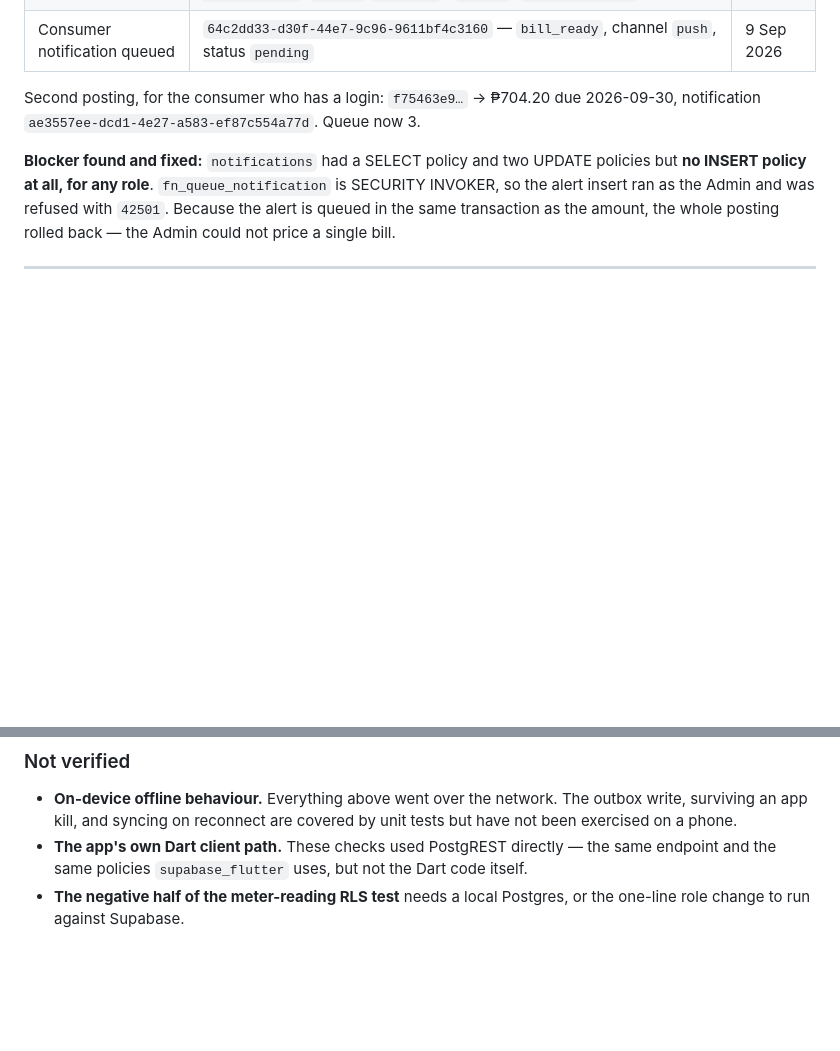
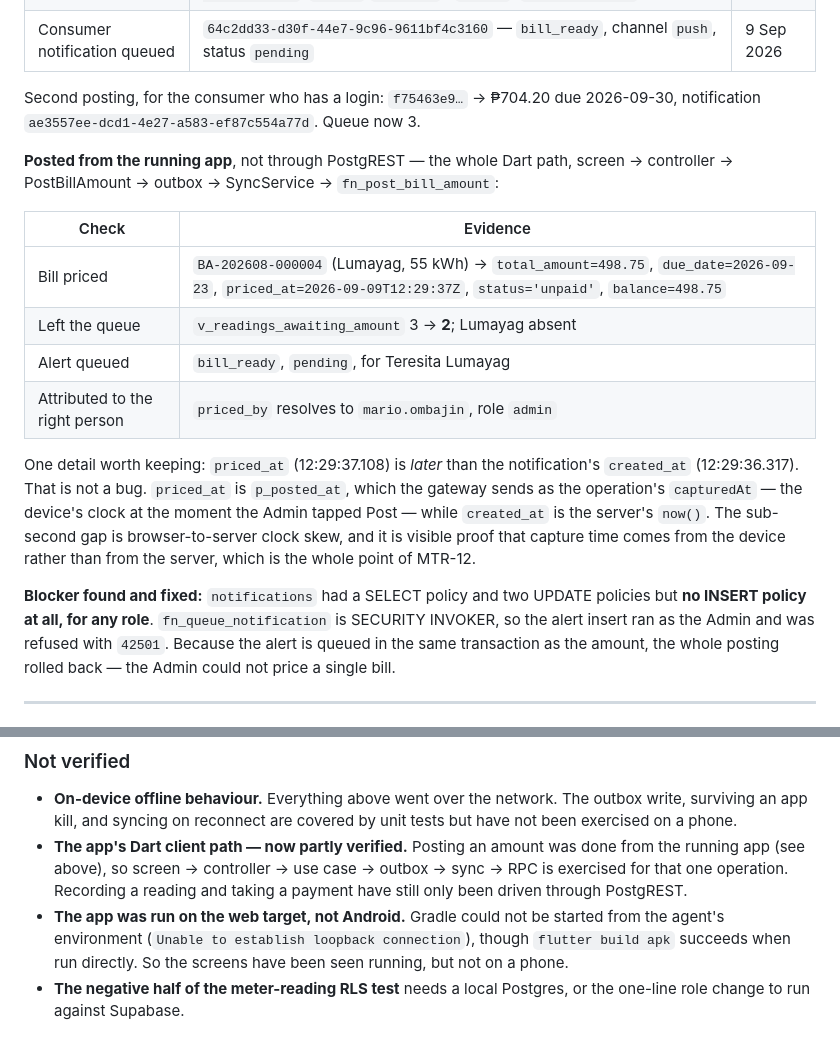
Before and after one commit to charles-carcallas/BillAlert, a Markdown page: docs/week11/evidence_log.md, 2 parts joined by grey strips. Rendered like a GitHub page; blank space fills up the shorter version.

Commit message:
docs: the Dart client path is verified for posting an amount
An amount was posted from the running app rather than through PostgREST,
so screen -> controller -> PostBillAmount -> outbox -> SyncService ->
fn_post_bill_amount is now exercised end to end for that operation.

BA-202608-000004 went to 498.75 due 2026-09-23, left the queue (3 -> 2),
queued a bill_ready alert for Teresita Lumayag, and recorded priced_by as
mario.ombajin.

Also records why priced_at is a fraction of a second LATER than the
notification's created_at: priced_at is the device clock at the moment
the Admin tapped, created_at is the server's now(). The skew is visible
proof that capture time comes from the device, which is what MTR-12 is
for.

```diff
--- a/docs/week11/evidence_log.md
+++ b/docs/week11/evidence_log.md
@@ -45,6 +45,25 @@ reader could select a moment earlier.
 Second posting, for the consumer who has a login:
 `f75463e9…` → ₱704.20 due 2026-09-30, notification
 `ae3557ee-dcd1-4e27-a583-ef87c554a77d`. Queue now 3.
+
+**Posted from the running app**, not through PostgREST — the whole Dart
+path, screen → controller → PostBillAmount → outbox → SyncService →
+`fn_post_bill_amount`:
+
+| Check | Evidence |
+|---|---|
+| Bill priced | `BA-202608-000004` (Lumayag, 55 kWh) → `total_amount=498.75`, `due_date=2026-09-23`, `priced_at=2026-09-09T12:29:37Z`, `status='unpaid'`, `balance=498.75` |
+| Left the queue | `v_readings_awaiting_amount` 3 → **2**; Lumayag absent |
+| Alert queued | `bill_ready`, `pending`, for Teresita Lumayag |
+| Attributed to the right person | `priced_by` resolves to `mario.ombajin`, role `admin` |
+
+One detail worth keeping: `priced_at` (12:29:37.108) is *later* than the
+notification's `created_at` (12:29:36.317). That is not a bug. `priced_at`
+is `p_posted_at`, which the gateway sends as the operation's `capturedAt` —
+the device's clock at the moment the Admin tapped Post — while `created_at`
+is the server's `now()`. The sub-second gap is browser-to-server clock skew,
+and it is visible proof that capture time comes from the device rather than
+from the server, which is the whole point of MTR-12.
 
 **Blocker found and fixed:** `notifications` had a SELECT policy and two
 UPDATE policies but **no INSERT policy at all, for any role**.
@@ -128,8 +147,13 @@ Not vacuous: 6 consumers exist, 5 in Area 3 and 1 in Area 4.
 - **On-device offline behaviour.** Everything above went over the network.
   The outbox write, surviving an app kill, and syncing on reconnect are
   covered by unit tests but have not been exercised on a phone.
-- **The app's own Dart client path.** These checks used PostgREST directly —
-  the same endpoint and the same policies `supabase_flutter` uses, but not
-  the Dart code itself.
+- **The app's Dart client path — now partly verified.** Posting an amount was
+  done from the running app (see above), so screen → controller → use case →
+  outbox → sync → RPC is exercised for that one operation. Recording a
+  reading and taking a payment have still only been driven through PostgREST.
+- **The app was run on the web target, not Android.** Gradle could not be
+  started from the agent's environment (`Unable to establish loopback
+  connection`), though `flutter build apk` succeeds when run directly. So the
+  screens have been seen running, but not on a phone.
 - **The negative half of the meter-reading RLS test** needs a local Postgres,
   or the one-line role change to run against Supabase.
```
